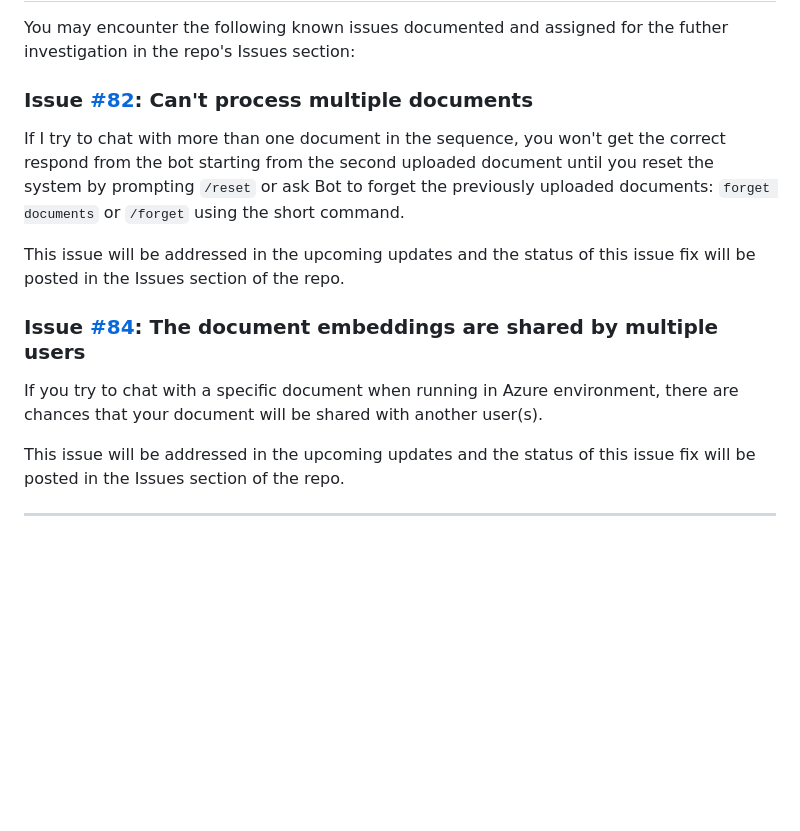
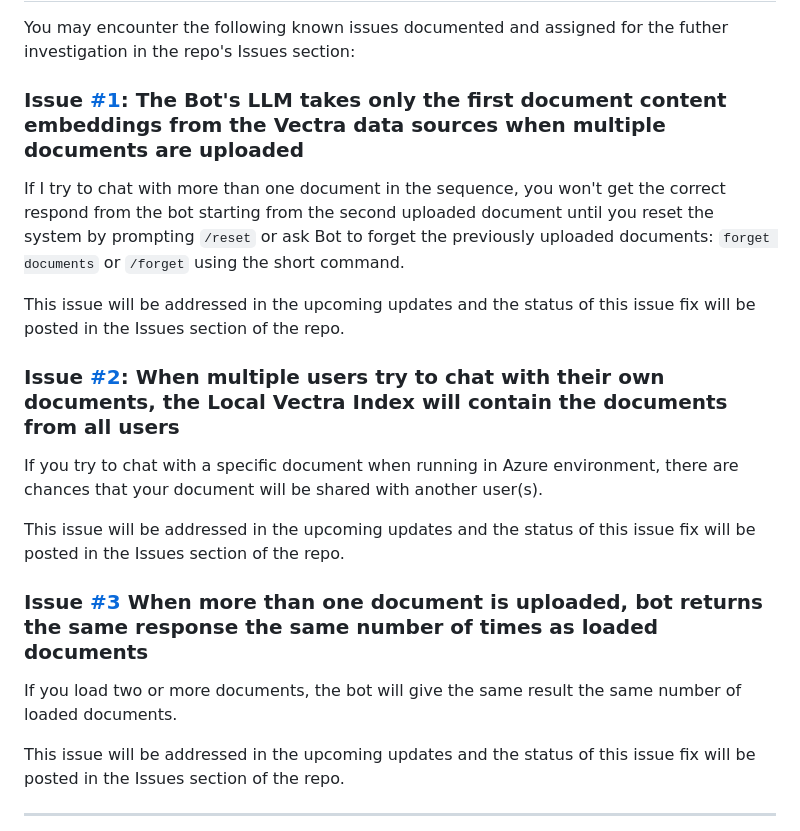
Before and after one commit to microsoft/teams-copilot-starter, a Markdown page: README.md, the part around the change. Rendered like a GitHub page; blank space fills up the shorter version.

Commit message:
updated Issues links

```diff
--- a/README.md
+++ b/README.md
@@ -223,15 +223,21 @@ Any use of third-party trademarks or logos are subject to those third-party's po
 
 You may encounter the following known issues documented and assigned for the futher investigation in the repo's Issues section:
 
-### Issue [#82](https://github.com/microsoft/teams-copilot-starter/issues/82): Can't process multiple documents
+### Issue [#1](https://github.com/microsoft/teams-copilot-starter/issues/1): The Bot's LLM takes only the first document content embeddings from the Vectra data sources when multiple documents are uploaded
 
 If I try to chat with more than one document in the sequence, you won't get the correct respond from the bot starting from the second uploaded document until you reset the system by prompting `/reset` or ask Bot to forget the previously uploaded documents: `forget documents` or `/forget` using the short command.
 
 This issue will be addressed in the upcoming updates and the status of this issue fix will be posted in the Issues section of the repo.
 
-### Issue [#84](https://github.com/microsoft/teams-copilot-starter/issues/84): The document embeddings are shared by multiple users
+### Issue [#2](https://github.com/microsoft/teams-copilot-starter/issues/2): When multiple users try to chat with their own documents, the Local Vectra Index will contain the documents from all users
 
 If you try to chat with a specific document when running in Azure environment, there are chances that your document will be shared with another user(s).
+
+This issue will be addressed in the upcoming updates and the status of this issue fix will be posted in the Issues section of the repo.
+
+### Issue [#3](https://github.com/microsoft/teams-copilot-starter/issues/3) When more than one document is uploaded, bot returns the same response the same number of times as loaded documents
+
+If you load two or more documents, the bot will give the same result the same number of loaded documents.
 
 This issue will be addressed in the upcoming updates and the status of this issue fix will be posted in the Issues section of the repo.
 
```
